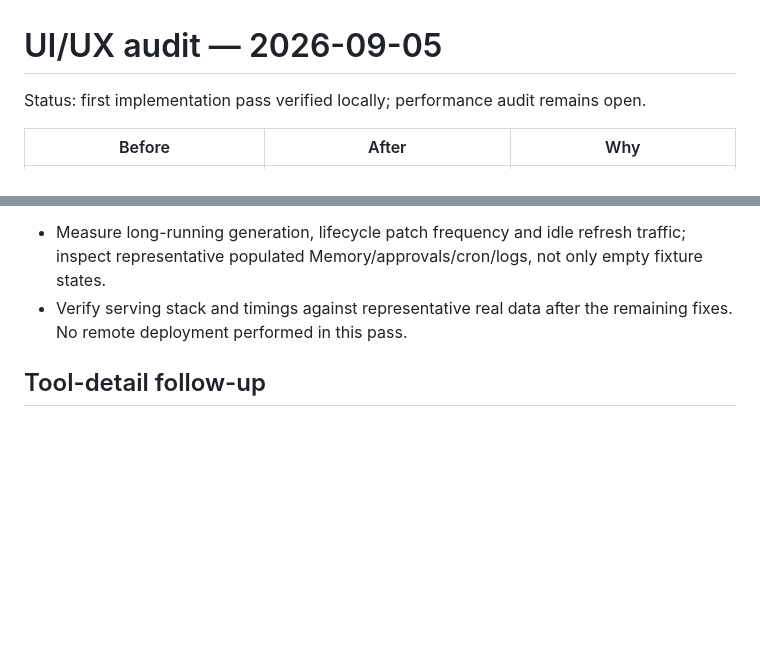
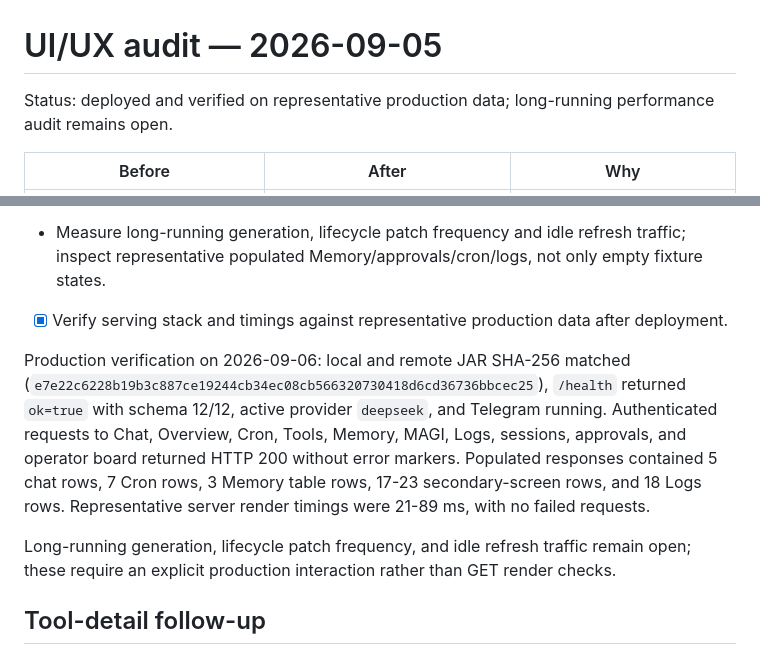
Before and after one commit to skammer/iris, a Markdown page: docs/ui-ux-audit.md, 2 parts joined by grey strips. Drawn GitHub-style; blank space fills up the shorter version.

Commit message:
Document production UI audit verification

```diff
--- a/docs/ui-ux-audit.md
+++ b/docs/ui-ux-audit.md
@@ -1,6 +1,6 @@
 # UI/UX audit — 2026-09-05
 
-Status: first implementation pass verified locally; performance audit remains open.
+Status: deployed and verified on representative production data; long-running performance audit remains open.
 
 | Before | After | Why |
 | --- | --- | --- |
@@ -56,7 +56,20 @@ Chrome must be installed. Browser script exercises synthetic stream state only i
 - [x] Tool detail reads at most the selected call and its first subsequent result, with rich-entry hydration restricted to those IDs. Migration 014 normalizes legacy rich result IDs and adds the lookup index. Session scope and reused IDs are covered by tests.
 - [x] History uses 60-message cursor pages without the 400-message cap. Live events preserve the selected page and reading position; Latest returns to the live tail.
 - Measure long-running generation, lifecycle patch frequency and idle refresh traffic; inspect representative populated Memory/approvals/cron/logs, not only empty fixture states.
-- Verify serving stack and timings against representative real data after the remaining fixes. No remote deployment performed in this pass.
+- [x] Verify serving stack and timings against representative production data after deployment.
+
+Production verification on 2026-09-06: local and remote JAR SHA-256 matched
+(`e7e22c6228b19b3c887ce19244cb34ec08cb566320730418d6cd36736bbcec25`),
+`/health` returned `ok=true` with schema 12/12, active provider `deepseek`,
+and Telegram running. Authenticated requests to Chat, Overview, Cron, Tools,
+Memory, MAGI, Logs, sessions, approvals, and operator board returned HTTP 200
+without error markers. Populated responses contained 5 chat rows, 7 Cron rows,
+3 Memory table rows, 17-23 secondary-screen rows, and 18 Logs rows. Representative
+server render timings were 21-89 ms, with no failed requests.
+
+Long-running generation, lifecycle patch frequency, and idle refresh traffic
+remain open; these require an explicit production interaction rather than GET
+render checks.
 
 ## Tool-detail follow-up
 
```
Also changed, not shown: TODO.md (+2 -1 lines).
